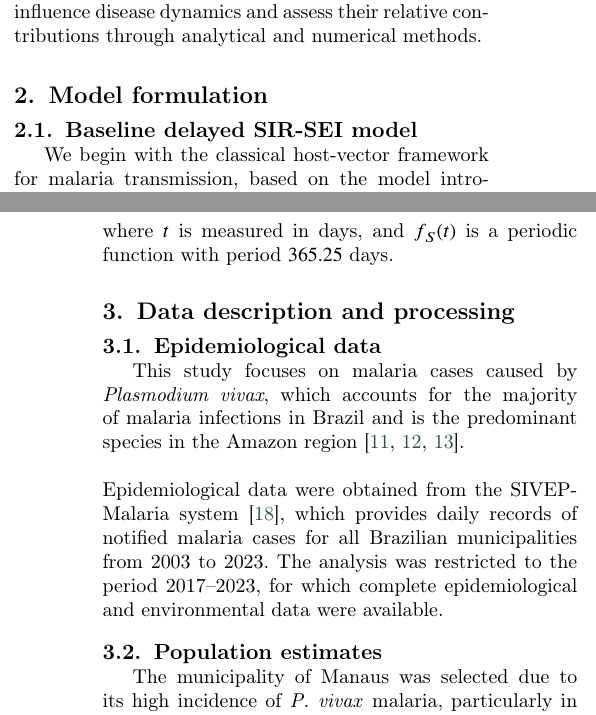
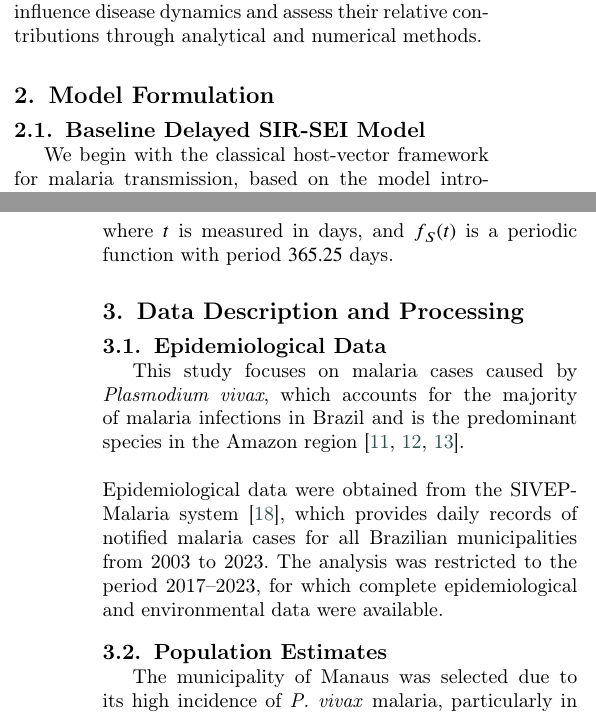
Before and after one commit to RaphaLevy/Study_on_malaria_dynamics_v2, a LaTeX paper (paper/cas-dc-article.tex): two parts of the columns of pages 1 and 3 of 11, joined at a grey line, cut so that both start at the same text. Compiled offline with pdfLaTeX; a LaTeX package or settings file that is missing is left out.

Commit message:
Adds Discussion section, minor changes in section titles

```diff
--- a/paper/cas-dc-article.tex
+++ b/paper/cas-dc-article.tex
@@ -200,9 +200,9 @@ drivers of mosquito life-history parameters, while land-use variables are introd
 Using epidemiological and environmental data from the Trajetorias Project \cite{Rorato2023}, we investigate how these
 factors influence disease dynamics and assess their relative contributions through analytical and numerical methods.
 
-\section{Model formulation}
+\section{Model Formulation}
 
-\subsection{Baseline delayed SIR-SEI model}
+\subsection{Baseline Delayed SIR-SEI Model}
 
 We begin with the classical host-vector framework for malaria transmission, based on the model introduced by Parham and Michael (2010) \cite{Parham2010},
 which incorporates temperature- and rainfall-dependent mosquito dynamics. The human population is divided into susceptible, infected,
@@ -292,9 +292,9 @@ f_S(t) &= 2.5 + 2 \sin\left( \frac{2\pi}{365.25}(t - 180) \right)
 \end{align}
 where $t$ is measured in days, and $f_S(t)$ is a periodic function with period $365.25$ days.
 
-\section{Data description and processing}
+\section{Data Description and Processing}
 
-\subsection{Epidemiological data}
+\subsection{Epidemiological Data}
 
 This study focuses on malaria cases caused by \textit{Plasmodium vivax}, which accounts for the majority
 of malaria infections in Brazil and is the predominant species in the Amazon
@@ -304,7 +304,7 @@ Epidemiological data were obtained from the SIVEP-Malaria system \cite{SIVEP_Mal
 which provides daily records of notified malaria cases for all Brazilian municipalities from
 2003 to 2023. The analysis was restricted to the period 2017–2023, for which complete epidemiological and environmental data were available.
 
-\subsection{Population estimates}
+\subsection{Population Estimates}
 
 The municipality of Manaus was selected due to its high incidence of \textit{P. vivax} malaria,
 particularly in rural areas. However, detailed yearly estimates of rural population were not directly available
```
Also changed, not shown: paper/cas-dc-article.pdf, paper/cas-dc-article.tex (8 more changed lines), 3 other files.
